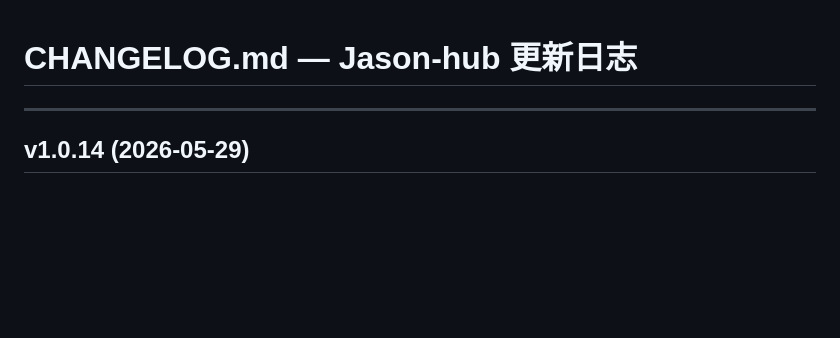
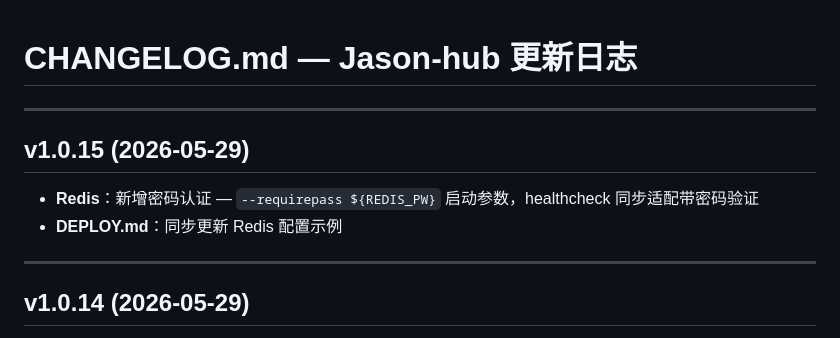
Before and after one commit to Lenceas/Jason-hub, a Markdown page: CHANGELOG.md, the part around the change. Drawn GitHub-style; blank space fills up the shorter version.

Commit message:
docs: 补全 v1.0.15 CHANGELOG 记录

```diff
--- a/CHANGELOG.md
+++ b/CHANGELOG.md
@@ -1,4 +1,11 @@
 # CHANGELOG.md — Jason-hub 更新日志
+
+---
+
+## v1.0.15 (2026-05-29)
+
+- **Redis**：新增密码认证 — `--requirepass ${REDIS_PW}` 启动参数，healthcheck 同步适配带密码验证
+- **DEPLOY.md**：同步更新 Redis 配置示例
 
 ---
 
```
Also changed, not shown: Portfolio/Portfolio-Changelog.md (+6 -0 lines).
